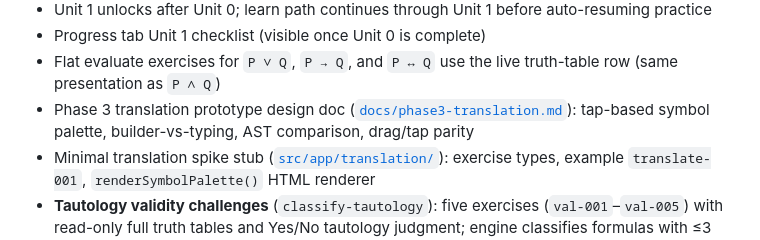
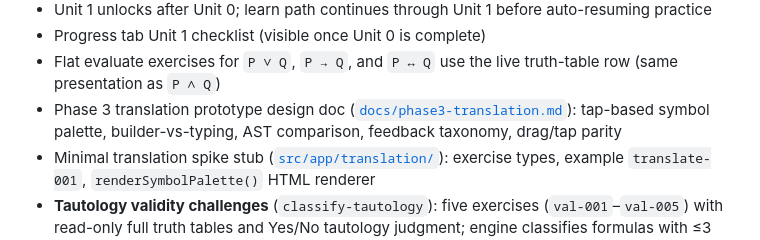
Before and after one commit to 0xVorian/externalize, a Markdown page: CHANGELOG.md, the part around the change. Drawn GitHub-style.

Commit message:
docs: restore translation design note

```diff
--- a/CHANGELOG.md
+++ b/CHANGELOG.md
@@ -112,7 +112,7 @@ and this project adheres to [Semantic Versioning](https://semver.org/spec/v2.0.0
 - Unit 1 unlocks after Unit 0; learn path continues through Unit 1 before auto-resuming practice
 - Progress tab Unit 1 checklist (visible once Unit 0 is complete)
 - Flat evaluate exercises for `P ∨ Q`, `P → Q`, and `P ↔ Q` use the live truth-table row (same presentation as `P ∧ Q`)
-- Phase 3 translation prototype design doc ([`docs/phase3-translation.md`](docs/phase3-translation.md)): tap-based symbol palette, builder-vs-typing, AST comparison, drag/tap parity
+- Phase 3 translation prototype design doc ([`docs/phase3-translation.md`](docs/phase3-translation.md)): tap-based symbol palette, builder-vs-typing, AST comparison, feedback taxonomy, drag/tap parity
 - Minimal translation spike stub ([`src/app/translation/`](src/app/translation/)): exercise types, example `translate-001`, `renderSymbolPalette()` HTML renderer
 - **Tautology validity challenges** (`classify-tautology`): five exercises (`val-001`–`val-005`) with read-only full truth tables and Yes/No tautology judgment; engine classifies formulas with ≤3 atoms via finite truth-table check
 - **Progress tab “What next?”**: smart suggestion (resume point, weakest skill, or next unlocked exercise)
```
